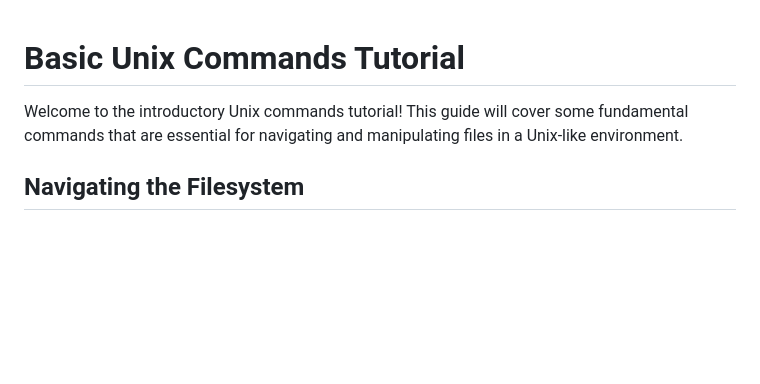
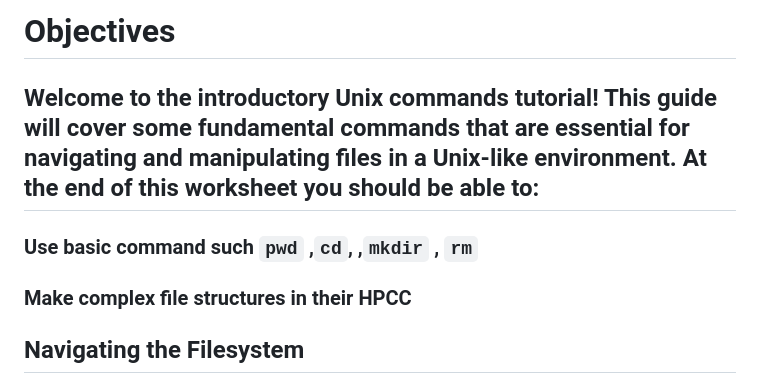
Before and after one commit to oshiomah1/Hum_Pop_Gen_Course, a Markdown page: Unix_Basics_1.md, the part around the change. GitHub-like rendering; blank space fills up the shorter version.

```diff
--- a/Unix_Basics_1.md
+++ b/Unix_Basics_1.md
@@ -1,7 +1,9 @@
+# Objectives
+## Welcome to the introductory Unix commands tutorial! This guide will cover some fundamental commands that are essential for navigating and manipulating files in a Unix-like environment. At the end of this worksheet you should be able to:
 
-# Basic Unix Commands Tutorial
+### Use basic command such `pwd` ,`cd`, ,`mkdir` , `rm`
+### Make complex file structures in their HPCC
 
-Welcome to the introductory Unix commands tutorial! This guide will cover some fundamental commands that are essential for navigating and manipulating files in a Unix-like environment.
 
 ## Navigating the Filesystem
 First we must ssh into the tadpole HPCC. Do you remember how? Tip: Make sure you save your password somewhere i
```
